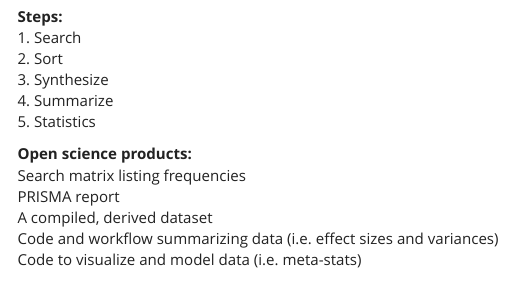
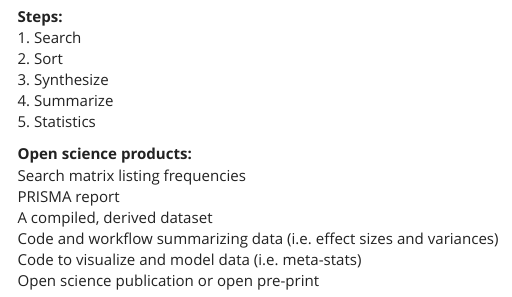
Before and after one commit to cjlortie/open.science.workflow.for.meta-analyses, an R Markdown document (index.Rmd): the page in a window 1100 px wide, from 3620 px down. Rendered offline with R 4.5, knitr and Pandoc, with nearby package versions; menus at the side of the page are left out.

Commit message:
added open science product

```diff
--- a/index.Rmd
+++ b/index.Rmd
@@ -83,3 +83,4 @@ PRISMA report <br>
 A compiled, derived dataset <br>
 Code and workflow summarizing data (i.e. effect sizes and variances) <br>
 Code to visualize and model data (i.e.  meta-stats) <br>
+Open science publication or open pre-print <br>
```
